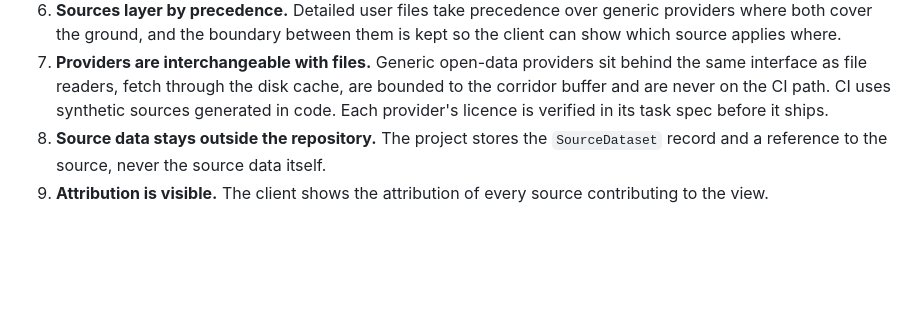
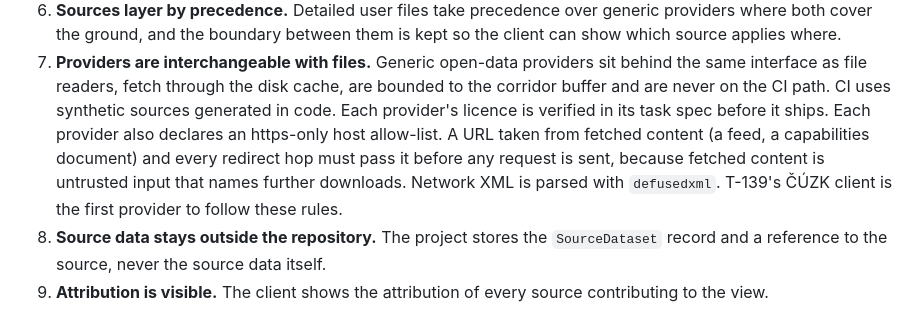
Before and after one commit to surovskyjk/COYPU_Builder, a Markdown page: docs/adr/0009-context-data-import.md, the part around the change. Drawn GitHub-style; blank space fills up the shorter version.

```diff
--- a/docs/adr/0009-context-data-import.md
+++ b/docs/adr/0009-context-data-import.md
@@ -45,7 +45,10 @@ source, save and reopen, and IFC export in Phase 3.
 7. **Providers are interchangeable with files.** Generic open-data providers sit behind the same interface as
    file readers, fetch through the disk cache, are bounded to the corridor buffer and are never on the CI
    path. CI uses synthetic sources generated in code. Each provider's licence is verified in its task spec
-   before it ships.
+   before it ships. Each provider also declares an https-only host allow-list. A URL taken from fetched
+   content (a feed, a capabilities document) and every redirect hop must pass it before any request is sent,
+   because fetched content is untrusted input that names further downloads. Network XML is parsed with
+   `defusedxml`. T-139's ČÚZK client is the first provider to follow these rules.
 8. **Source data stays outside the repository.** The project stores the `SourceDataset` record and a
    reference to the source, never the source data itself.
 9. **Attribution is visible.** The client shows the attribution of every source contributing to the view.
```
Also changed, not shown: ROADMAP.md (+3 -3 lines), docs/tasks/task_126_api_foundations.md (+18 -2 lines).
